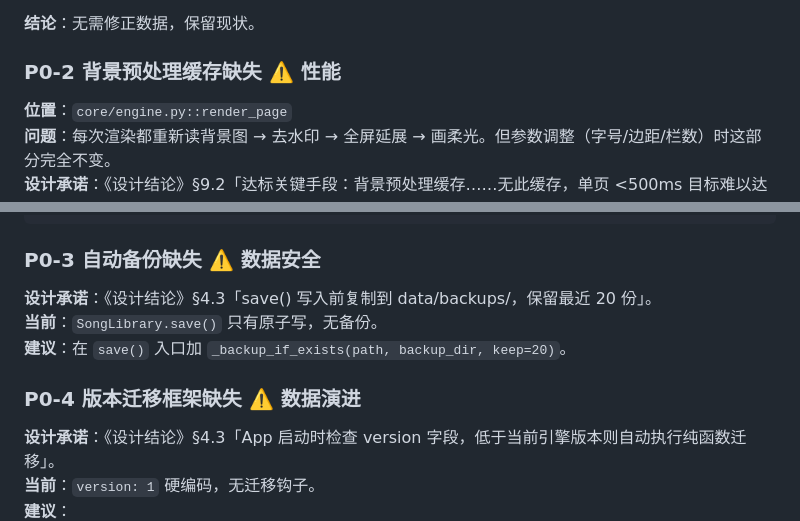
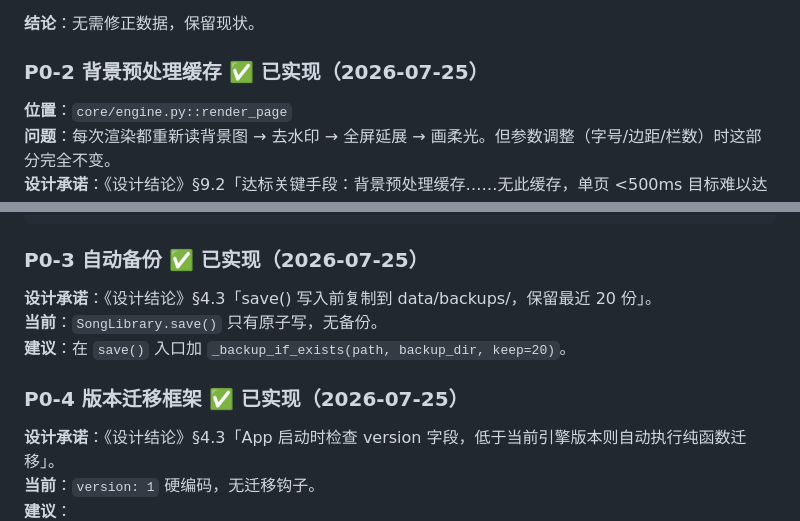
Before and after one commit to jiaiqi/streamer-workbench, a Markdown page: 方案-review-2026-07-25.md, 2 parts joined by grey strips. Rendered like a GitHub page.

````diff
--- a/方案-review-2026-07-25.md
+++ b/方案-review-2026-07-25.md
@@ -23,7 +23,7 @@
 
 **结论**：无需修正数据，保留现状。
 
-### P0-2 背景预处理缓存缺失 ⚠️ 性能
+### P0-2 背景预处理缓存 ✅ 已实现（2026-07-25）
 
 **位置**：`core/engine.py::render_page`
 **问题**：每次渲染都重新读背景图 → 去水印 → 全屏延展 → 画柔光。但参数调整（字号/边距/栏数）时这部分完全不变。
@@ -42,13 +42,13 @@ def _get_base(theme, page, spec):
     return _BG_CACHE[key].copy()  # 返回副本，避免污染缓存
 ```
 
-### P0-3 自动备份缺失 ⚠️ 数据安全
+### P0-3 自动备份 ✅ 已实现（2026-07-25）
 
 **设计承诺**：《设计结论》§4.3「save() 写入前复制到 data/backups/，保留最近 20 份」。
 **当前**：`SongLibrary.save()` 只有原子写，无备份。
 **建议**：在 `save()` 入口加 `_backup_if_exists(path, backup_dir, keep=20)`。
 
-### P0-4 版本迁移框架缺失 ⚠️ 数据演进
+### P0-4 版本迁移框架 ✅ 已实现（2026-07-25）
 
 **设计承诺**：《设计结论》§4.3「App 启动时检查 version 字段，低于当前引擎版本则自动执行纯函数迁移」。
 **当前**：`version: 1` 硬编码，无迁移钩子。
````
Also changed, not shown: other parts of 方案-review-2026-07-25.md (+3 -3 lines).
